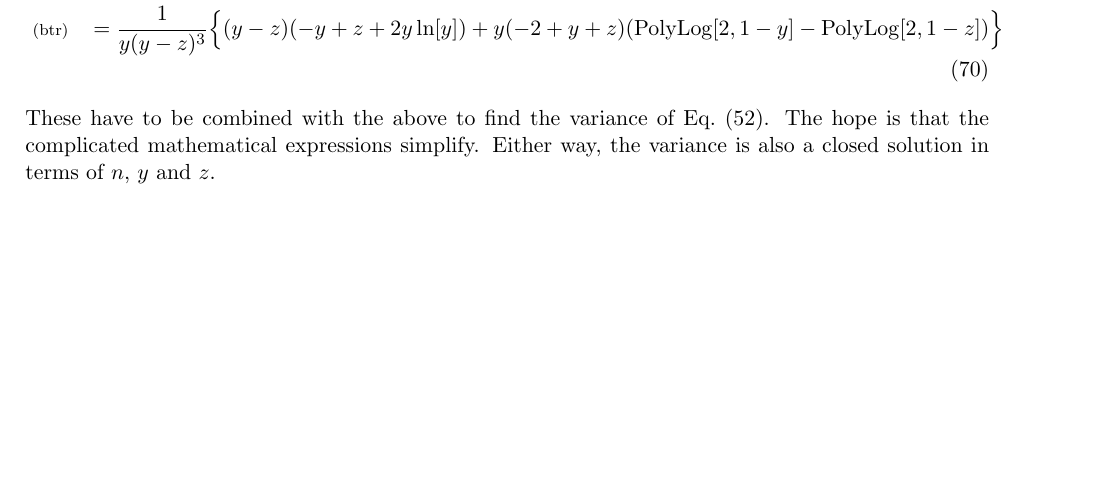
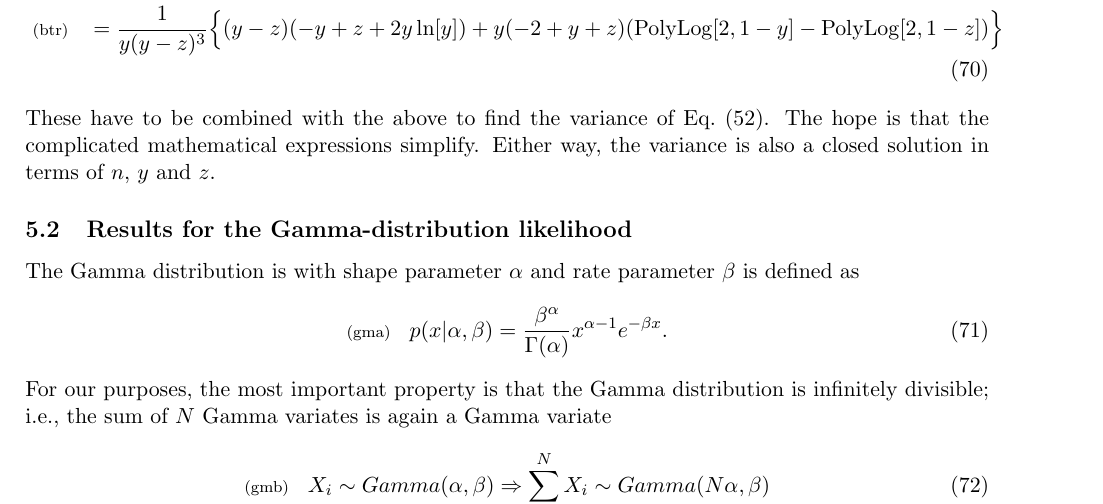
Before and after one commit to tardis-sn-archive/statistics-notes, a LaTeX document (hans/bayes-tardis-luminosity-prediction.tex): part of page 11 of 13, cut so that both start at the same text, the shorter picture padded with empty space. Compiled offline with pdfLaTeX.

Commit message:
[draft] Start Gamma section

```diff
--- a/hans/bayes-tardis-luminosity-prediction.tex
+++ b/hans/bayes-tardis-luminosity-prediction.tex
@@ -150,6 +150,8 @@
 \newcommand{\bmupsilon}{{\bm{\upsilon}}}
 \newcommand{\bmxi}{{\bm{\xi}}}
 \newcommand{\bmzeta}{{\bm{\zeta}}}
+
+\DeclareMathOperator{\GammaDist}{Gamma}
 
 %%%%%%%%%%%%%%%%%%%%%%%%%%%%%%%%%%%%%%%%%%%%%%%%%%%%%%%%%%%%%%%%%%%%%%%%%%%%%
 \begin{document}
@@ -1014,6 +1016,20 @@ Eq.~(\ref{mgr}). The hope is that the complicated mathematical
 expressions simplify. Either way, the variance is also a closed
 solution in terms of $n$, $y$ and $z$.
 
+\subsection{Results for the Gamma-distribution likelihood}
+
+The Gamma distribution is with shape parameter $\alpha$ and rate
+parameter $\beta$ is defined as
+\begin{align}
+  \lleq{gma}
+  p(x | \alpha, \beta) = \frac{\beta^\alpha}{\Gamma(\alpha)} x^{\alpha-1} e^{-\beta x} .
+\end{align}
+For our purposes, the most important property is that the Gamma distribution is infinitely divisible; i.e., the sum of $N$ Gamma variates is again a Gamma variate
+\begin{align}
+  \lleq{gmb}
+  X_i \sim Gamma(\alpha, \beta) \Rightarrow \sum_{i=1}^N X_i \sim Gamma(N \alpha, \beta)
+\end{align}
+
 %%%%%%%%%%%%%%%%%%%%%%%%%%%%%%%%%%%%%%%%%%%%%%%%%%%%%%%%%%%%%%%%%%%%%%%%%%%%%
 \section{Prediction based on packet sum}
 
```
